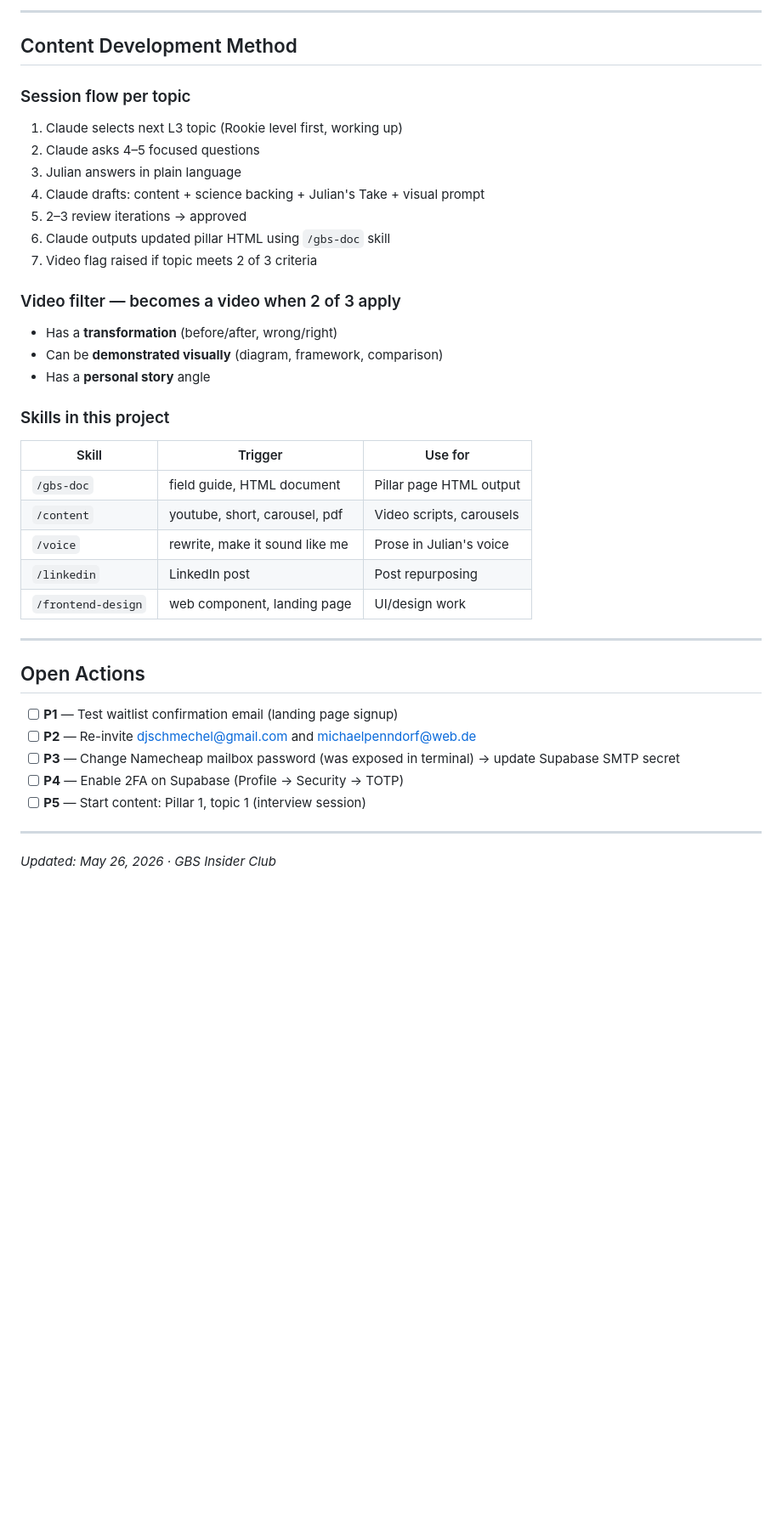
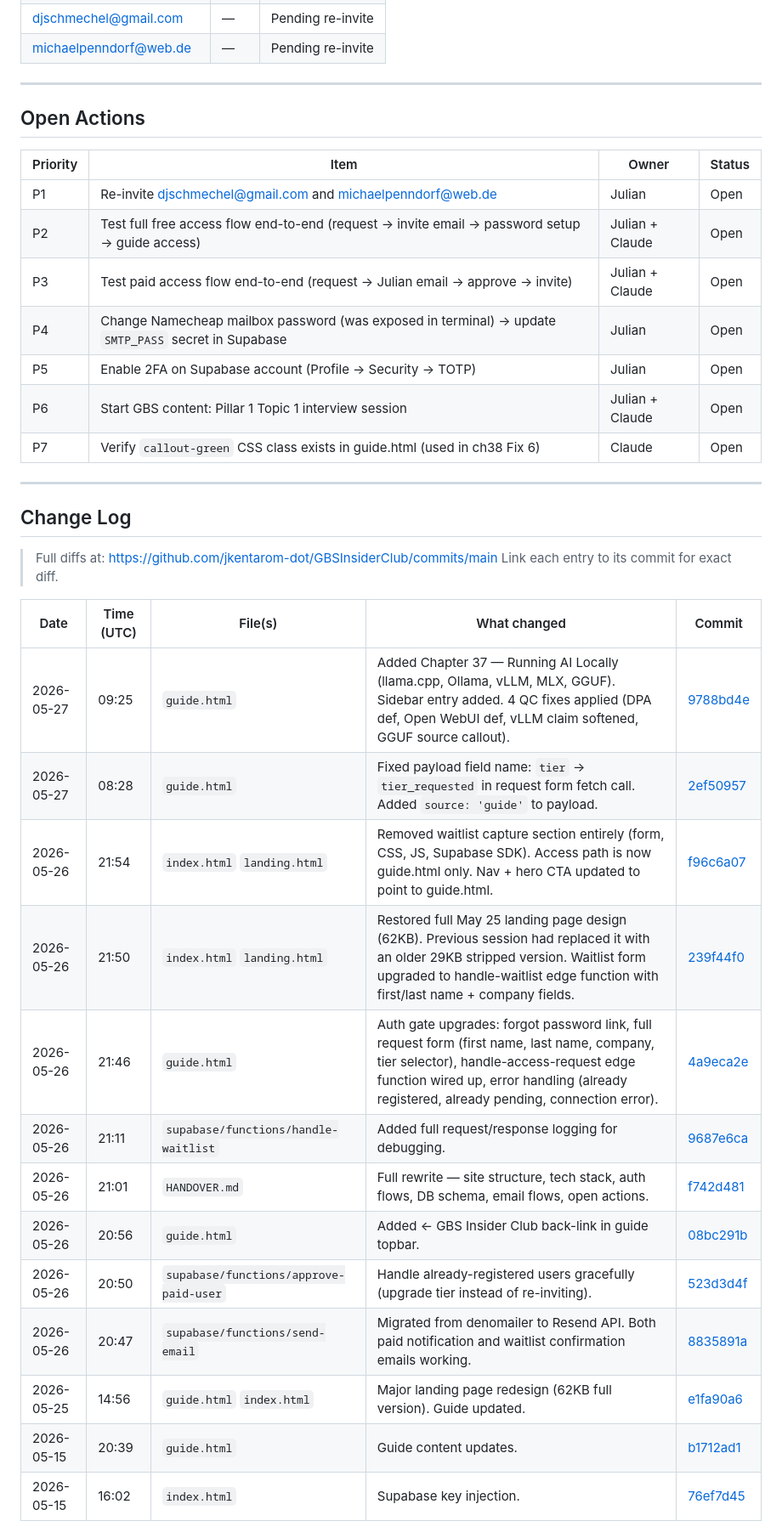
Before and after one commit to jkentarom-dot/GBSInsiderClub, a Markdown page: HANDOVER.md, the part around one of its changes. Shown at 85% size. Rendered like a GitHub page; blank space fills up the shorter version.

```diff
--- a/HANDOVER.md
+++ b/HANDOVER.md
@@ -238,40 +147,40 @@ index.ts                              ← Legacy Cloudflare Worker (not in use)
----
-
-## Content Development Method
-
-### Session flow per topic
-1. Claude selects next L3 topic (Rookie level first, working up)
-2. Claude asks 4–5 focused questions
-3. Julian answers in plain language
-4. Claude drafts: content + science backing + Julian's Take + visual prompt
-5. 2–3 review iterations → approved
-6. Claude outputs updated pillar HTML using `/gbs-doc` skill
-7. Video flag raised if topic meets 2 of 3 criteria
-
-### Video filter — becomes a video when 2 of 3 apply
-- Has a **transformation** (before/after, wrong/right)
-- Can be **demonstrated visually** (diagram, framework, comparison)
-- Has a **personal story** angle
-
-### Skills in this project
-| Skill | Trigger | Use for |
-|---|---|---|
-| `/gbs-doc` | field guide, HTML document | Pillar page HTML output |
-| `/content` | youtube, short, carousel, pdf | Video scripts, carousels |
-| `/voice` | rewrite, make it sound like me | Prose in Julian's voice |
-| `/linkedin` | LinkedIn post | Post repurposing |
-| `/frontend-design` | web component, landing page | UI/design work |
+| djschmechel@gmail.com | — | Pending re-invite |
+| michaelpenndorf@web.de | — | Pending re-invite |
 
 ---
 
 ## Open Actions
 
-- [ ] **P1** — Test waitlist confirmation email (landing page signup)
-- [ ] **P2** — Re-invite djschmechel@gmail.com and michaelpenndorf@web.de
-- [ ] **P3** — Change Namecheap mailbox password (was exposed in terminal) → update Supabase SMTP secret
-- [ ] **P4** — Enable 2FA on Supabase (Profile → Security → TOTP)
-- [ ] **P5** — Start content: Pillar 1, topic 1 (interview session)
+| Priority | Item | Owner | Status |
+|---|---|---|---|
+| P1 | Re-invite djschmechel@gmail.com and michaelpenndorf@web.de | Julian | Open |
+| P2 | Test full free access flow end-to-end (request → invite email → password setup → guide access) | Julian + Claude | Open |
+| P3 | Test paid access flow end-to-end (request → Julian email → approve → invite) | Julian + Claude | Open |
+| P4 | Change Namecheap mailbox password (was exposed in terminal) → update `SMTP_PASS` secret in Supabase | Julian | Open |
+| P5 | Enable 2FA on Supabase account (Profile → Security → TOTP) | Julian | Open |
+| P6 | Start GBS content: Pillar 1 Topic 1 interview session | Julian + Claude | Open |
+| P7 | Verify `callout-green` CSS class exists in guide.html (used in ch38 Fix 6) | Claude | Open |
 
 ---
 
-*Updated: May 26, 2026 · GBS Insider Club*
+## Change Log
+
+> Full diffs at: https://github.com/jkentarom-dot/GBSInsiderClub/commits/main
+> Link each entry to its commit for exact diff.
+
+| Date | Time (UTC) | File(s) | What changed | Commit |
+|---|---|---|---|---|
+| 2026-05-27 | 09:25 | `guide.html` | Added Chapter 37 — Running AI Locally (llama.cpp, Ollama, vLLM, MLX, GGUF). Sidebar entry added. 4 QC fixes applied (DPA def, Open WebUI def, vLLM claim softened, GGUF source callout). | [9788bd4e](https://github.com/jkentarom-dot/GBSInsiderClub/commit/9788bd4ef16ba6b83a22ffb9de6a3d7da0f93c44) |
+| 2026-05-27 | 08:28 | `guide.html` | Fixed payload field name: `tier` → `tier_requested` in request form fetch call. Added `source: 'guide'` to payload. | [2ef50957](https://github.com/jkentarom-dot/GBSInsiderClub/commit/2ef5095722f7c4b0f928db209a958f4323fee3f3) |
+| 2026-05-26 | 21:54 | `index.html` `landing.html` | Removed waitlist capture section entirely (form, CSS, JS, Supabase SDK). Access path is now guide.html only. Nav + hero CTA updated to point to guide.html. | [f96c6a07](https://github.com/jkentarom-dot/GBSInsiderClub/commit/f96c6a078affeaa689bd147a123c80bf4a4ccf54) |
+| 2026-05-26 | 21:50 | `index.html` `landing.html` | Restored full May 25 landing page design (62KB). Previous session had replaced it with an older 29KB stripped version. Waitlist form upgraded to handle-waitlist edge function with first/last name + company fields. | [239f44f0](https://github.com/jkentarom-dot/GBSInsiderClub/commit/239f44f04ceaa9ce060caa049429a8f55c5a3723) |
+| 2026-05-26 | 21:46 | `guide.html` | Auth gate upgrades: forgot password link, full request form (first name, last name, company, tier selector), handle-access-request edge function wired up, error handling (already registered, already pending, connection error). | [4a9eca2e](https://github.com/jkentarom-dot/GBSInsiderClub/commit/4a9eca2e1da5fd2762c6f9670da10e02ea0d5b62) |
+| 2026-05-26 | 21:11 | `supabase/functions/handle-waitlist` | Added full request/response logging for debugging. | [9687e6ca](https://github.com/jkentarom-dot/GBSInsiderClub/commit/9687e6caefd5682db65ed65252b04bd857f00ed9) |
+| 2026-05-26 | 21:01 | `HANDOVER.md` | Full rewrite — site structure, tech stack, auth flows, DB schema, email flows, open actions. | [f742d481](https://github.com/jkentarom-dot/GBSInsiderClub/commit/f742d481f9554103718f86800e35546cbeb6efed) |
+| 2026-05-26 | 20:56 | `guide.html` | Added ← GBS Insider Club back-link in guide topbar. | [08bc291b](https://github.com/jkentarom-dot/GBSInsiderClub/commit/08bc291b65cbd3b7bb731959cc18f7f8c3d730be) |
+| 2026-05-26 | 20:50 | `supabase/functions/approve-paid-user` | Handle already-registered users gracefully (upgrade tier instead of re-inviting). | [523d3d4f](https://github.com/jkentarom-dot/GBSInsiderClub/commit/523d3d4f2f44962bc3a9ce103cb1bc03c4505079) |
+| 2026-05-26 | 20:47 | `supabase/functions/send-email` | Migrated from denomailer to Resend API. Both paid notification and waitlist confirmation emails working. | [8835891a](https://github.com/jkentarom-dot/GBSInsiderClub/commit/8835891abe230c50b60e4e888c8555d8d554802a) |
+| 2026-05-25 | 14:56 | `guide.html` `index.html` | Major landing page redesign (62KB full version). Guide updated. | [e1fa90a6](https://github.com/jkentarom-dot/GBSInsiderClub/commit/e1fa90a681) |
+| 2026-05-15 | 20:39 | `guide.html` | Guide content updates. | [b1712ad1](https://github.com/jkentarom-dot/GBSInsiderClub/commit/b1712ad12d) |
+| 2026-05-15 | 16:02 | `index.html` | Supabase key injection. | [76ef7d45](https://github.com/jkentarom-dot/GBSInsiderClub/commit/76ef7d4586) |
+
```
Also changed, not shown: other parts of HANDOVER.md (+117 -172 lines).
